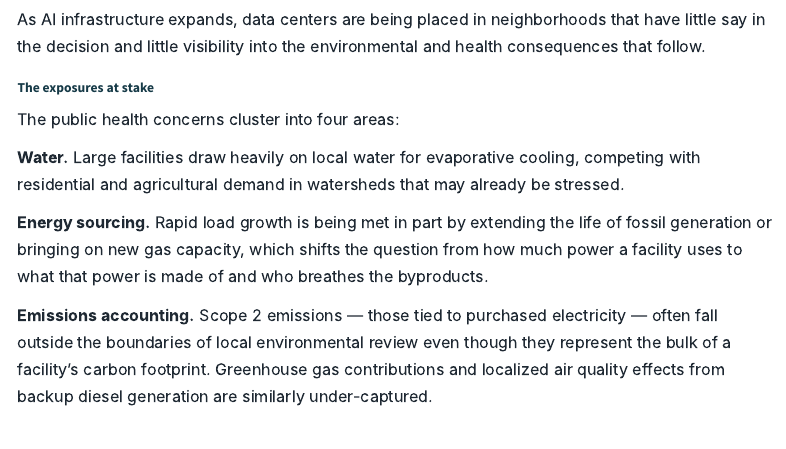
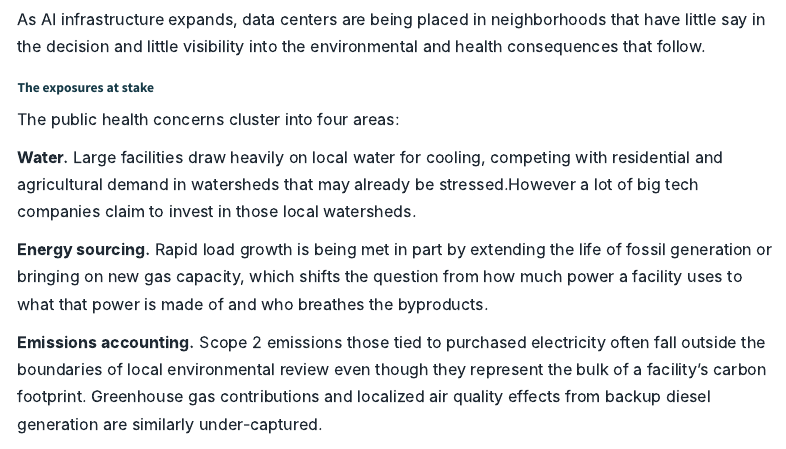
Before and after one commit to tbrow5426/Theodore-brown-website, a Quarto document (Research.qmd): the page in a window 1100 px wide, from 110 px down. Rendered offline with R 4.5, knitr and Pandoc in place of Quarto, with nearby package versions; menus at the side of the page are left out.

Commit message:
Fix Research page

```diff
--- a/Research.qmd
+++ b/Research.qmd
@@ -12,17 +12,17 @@ environmental and health consequences that follow.
 
 The public health concerns cluster into four areas:
 
-**Water.** Large facilities draw heavily on local water for evaporative
+**Water.** Large facilities draw heavily on local water for
 cooling, competing with residential and agricultural demand in watersheds that
-may already be stressed.
+may already be stressed.However a lot of big tech companies claim to invest in those local watersheds.
 
 **Energy sourcing.** Rapid load growth is being met in part by extending the
 life of fossil generation or bringing on new gas capacity, which shifts the
 question from how much power a facility uses to what that power is made of and
 who breathes the byproducts.
 
-**Emissions accounting.** Scope 2 emissions — those tied to purchased
-electricity — often fall outside the boundaries of local environmental review
+**Emissions accounting.** Scope 2 emissions  those tied to purchased
+electricity  often fall outside the boundaries of local environmental review
 even though they represent the bulk of a facility's carbon footprint.
 Greenhouse gas contributions and localized air quality effects from backup
 diesel generation are similarly under-captured.
```
Also changed, not shown: Research.qmd (2 more changed lines).
